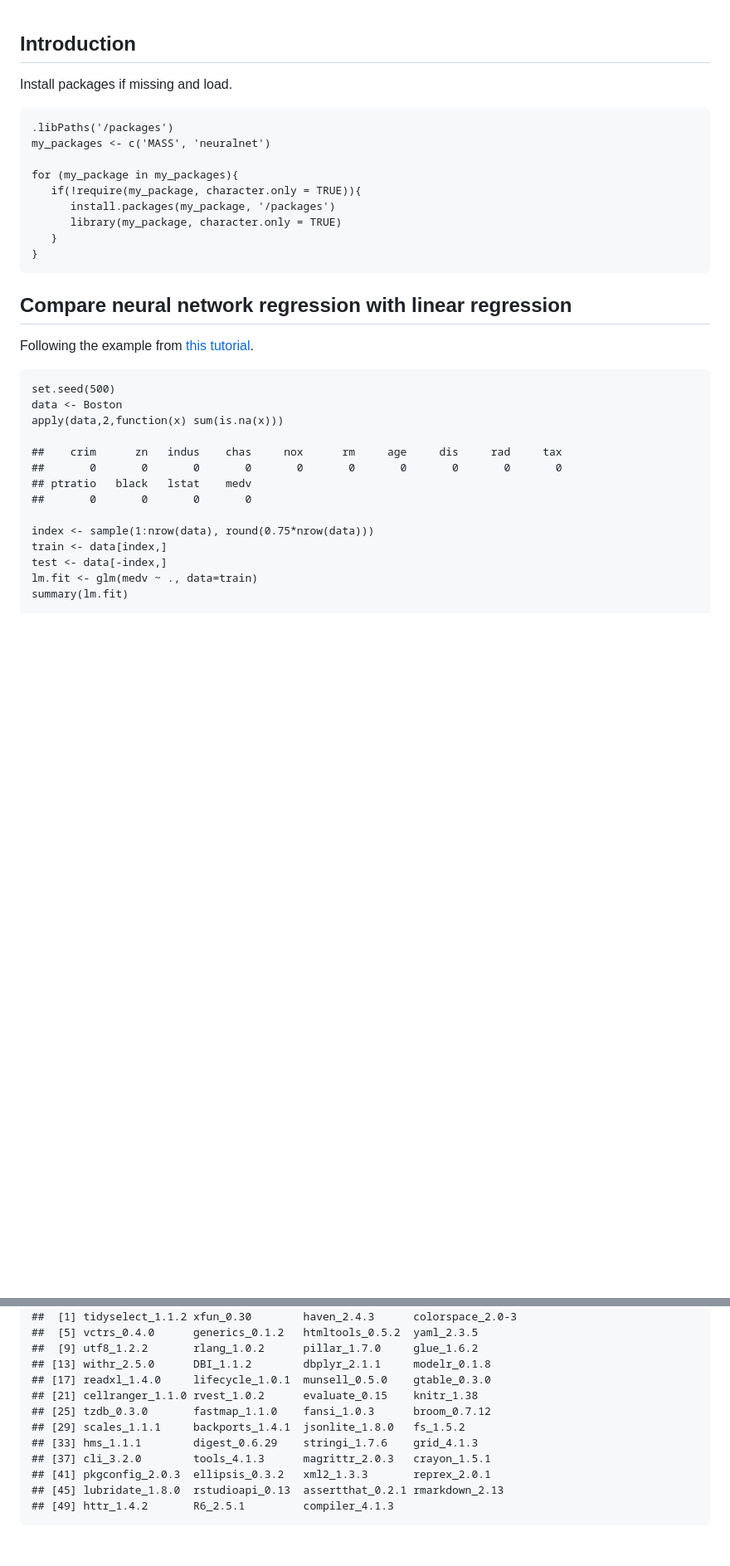
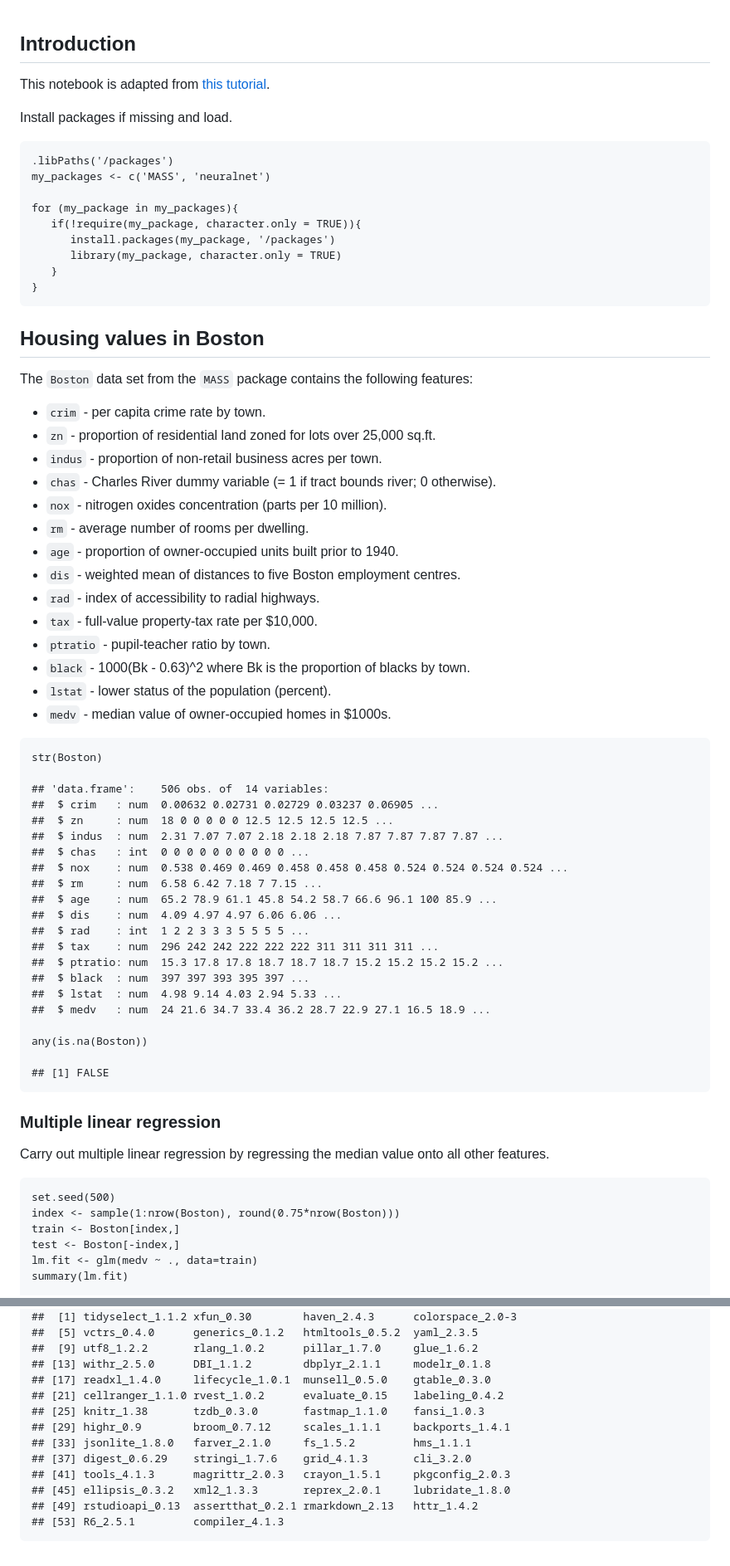
Before and after one commit to davetang/machine_learning, a Markdown page: ann/README.md, 2 parts joined by grey strips. Shown: that part at 83% size. GitHub-like rendering; blank space fills up the shorter version.

```diff
--- a/ann/README.md
+++ b/ann/README.md
@@ -1,5 +1,8 @@
 Introduction
 ------------
+
+This notebook is adapted from [this
+tutorial](https://datascienceplus.com/fitting-neural-network-in-r/).
 
 Install packages if missing and load.
 
@@ -13,24 +16,64 @@ Install packages if missing and load.
        }
     }
 
-Compare neural network regression with linear regression
---------------------------------------------------------
+Housing values in Boston
+------------------------
 
-Following the example from [this
-tutorial](http://datascienceplus.com/fitting-neural-network-in-r/).
+The `Boston` data set from the `MASS` package contains the following
+features:
+
+-   `crim` - per capita crime rate by town.
+-   `zn` - proportion of residential land zoned for lots over 25,000
+    sq.ft.
+-   `indus` - proportion of non-retail business acres per town.
+-   `chas` - Charles River dummy variable (= 1 if tract bounds river; 0
+    otherwise).
+-   `nox` - nitrogen oxides concentration (parts per 10 million).
+-   `rm` - average number of rooms per dwelling.
+-   `age` - proportion of owner-occupied units built prior to 1940.
+-   `dis` - weighted mean of distances to five Boston employment
+    centres.
+-   `rad` - index of accessibility to radial highways.
+-   `tax` - full-value property-tax rate per $10,000.
+-   `ptratio` - pupil-teacher ratio by town.
+-   `black` - 1000(Bk - 0.63)^2 where Bk is the proportion of blacks by
+    town.
+-   `lstat` - lower status of the population (percent).
+-   `medv` - median value of owner-occupied homes in $1000s.
+
+<!-- -->
+
+    str(Boston)
+
+    ## 'data.frame':    506 obs. of  14 variables:
+    ##  $ crim   : num  0.00632 0.02731 0.02729 0.03237 0.06905 ...
+    ##  $ zn     : num  18 0 0 0 0 0 12.5 12.5 12.5 12.5 ...
+    ##  $ indus  : num  2.31 7.07 7.07 2.18 2.18 2.18 7.87 7.87 7.87 7.87 ...
+    ##  $ chas   : int  0 0 0 0 0 0 0 0 0 0 ...
+    ##  $ nox    : num  0.538 0.469 0.469 0.458 0.458 0.458 0.524 0.524 0.524 0.524 ...
+    ##  $ rm     : num  6.58 6.42 7.18 7 7.15 ...
+    ##  $ age    : num  65.2 78.9 61.1 45.8 54.2 58.7 66.6 96.1 100 85.9 ...
+    ##  $ dis    : num  4.09 4.97 4.97 6.06 6.06 ...
+    ##  $ rad    : int  1 2 2 3 3 3 5 5 5 5 ...
+    ##  $ tax    : num  296 242 242 222 222 222 311 311 311 311 ...
+    ##  $ ptratio: num  15.3 17.8 17.8 18.7 18.7 18.7 15.2 15.2 15.2 15.2 ...
+    ##  $ black  : num  397 397 393 395 397 ...
+    ##  $ lstat  : num  4.98 9.14 4.03 2.94 5.33 ...
+    ##  $ medv   : num  24 21.6 34.7 33.4 36.2 28.7 22.9 27.1 16.5 18.9 ...
+
+    any(is.na(Boston))
+
+    ## [1] FALSE
+
+### Multiple linear regression
+
+Carry out multiple linear regression by regressing the median value onto
+all other features.
 
     set.seed(500)
-    data <- Boston
-    apply(data,2,function(x) sum(is.na(x)))
-
-    ##    crim      zn   indus    chas     nox      rm     age     dis     rad     tax
-    ##       0       0       0       0       0       0       0       0       0       0
-    ## ptratio   black   lstat    medv
-    ##       0       0       0       0
-
-    index <- sample(1:nrow(data), round(0.75*nrow(data)))
-    train <- data[index,]
-    test <- data[-index,]
+    index <- sample(1:nrow(Boston), round(0.75*nrow(Boston)))
+    train <- Boston[index,]
+    test <- Boston[-index,]
     lm.fit <- glm(medv ~ ., data=train)
     summary(lm.fit)
 
@@ -228,11 +289,12 @@ Session info.
     ##  [9] utf8_1.2.2       rlang_1.0.2      pillar_1.7.0     glue_1.6.2
     ## [13] withr_2.5.0      DBI_1.1.2        dbplyr_2.1.1     modelr_0.1.8
     ## [17] readxl_1.4.0     lifecycle_1.0.1  munsell_0.5.0    gtable_0.3.0
-    ## [21] cellranger_1.1.0 rvest_1.0.2      evaluate_0.15    knitr_1.38
-    ## [25] tzdb_0.3.0       fastmap_1.1.0    fansi_1.0.3      broom_0.7.12
-    ## [29] scales_1.1.1     backports_1.4.1  jsonlite_1.8.0   fs_1.5.2
-    ## [33] hms_1.1.1        digest_0.6.29    stringi_1.7.6    grid_4.1.3
-    ## [37] cli_3.2.0        tools_4.1.3      magrittr_2.0.3   crayon_1.5.1
-    ## [41] pkgconfig_2.0.3  ellipsis_0.3.2   xml2_1.3.3       reprex_2.0.1
-    ## [45] lubridate_1.8.0  rstudioapi_0.13  assertthat_0.2.1 rmarkdown_2.13
-    ## [49] httr_1.4.2       R6_2.5.1         compiler_4.1.3
+    ## [21] cellranger_1.1.0 rvest_1.0.2      evaluate_0.15    labeling_0.4.2
+    ## [25] knitr_1.38       tzdb_0.3.0       fastmap_1.1.0    fansi_1.0.3
+    ## [29] highr_0.9        broom_0.7.12     scales_1.1.1     backports_1.4.1
+    ## [33] jsonlite_1.8.0   farver_2.1.0     fs_1.5.2         hms_1.1.1
+    ## [37] digest_0.6.29    stringi_1.7.6    grid_4.1.3       cli_3.2.0
+    ## [41] tools_4.1.3      magrittr_2.0.3   crayon_1.5.1     pkgconfig_2.0.3
+    ## [45] ellipsis_0.3.2   xml2_1.3.3       reprex_2.0.1     lubridate_1.8.0
+    ## [49] rstudioapi_0.13  assertthat_0.2.1 rmarkdown_2.13   httr_1.4.2
+    ## [53] R6_2.5.1         compiler_4.1.3
```
Also changed, not shown: other parts of ann/README.md (+85 -67 lines), ann/img/rm_vs_medv-1.png (added), ann/img/train_boston-1.png (added), ann/img/train_breast_cancer_data-1.png (added), 1 other file.
